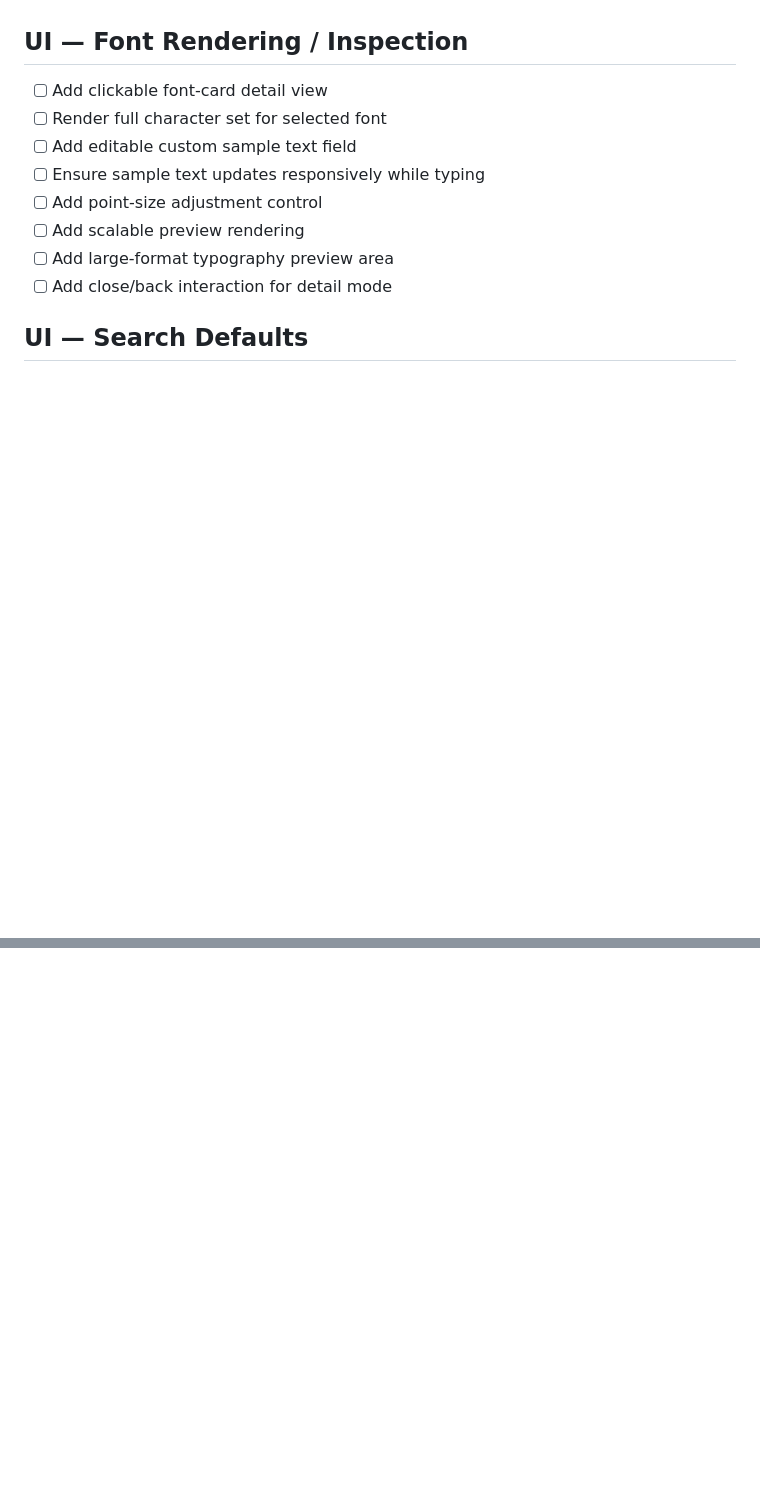
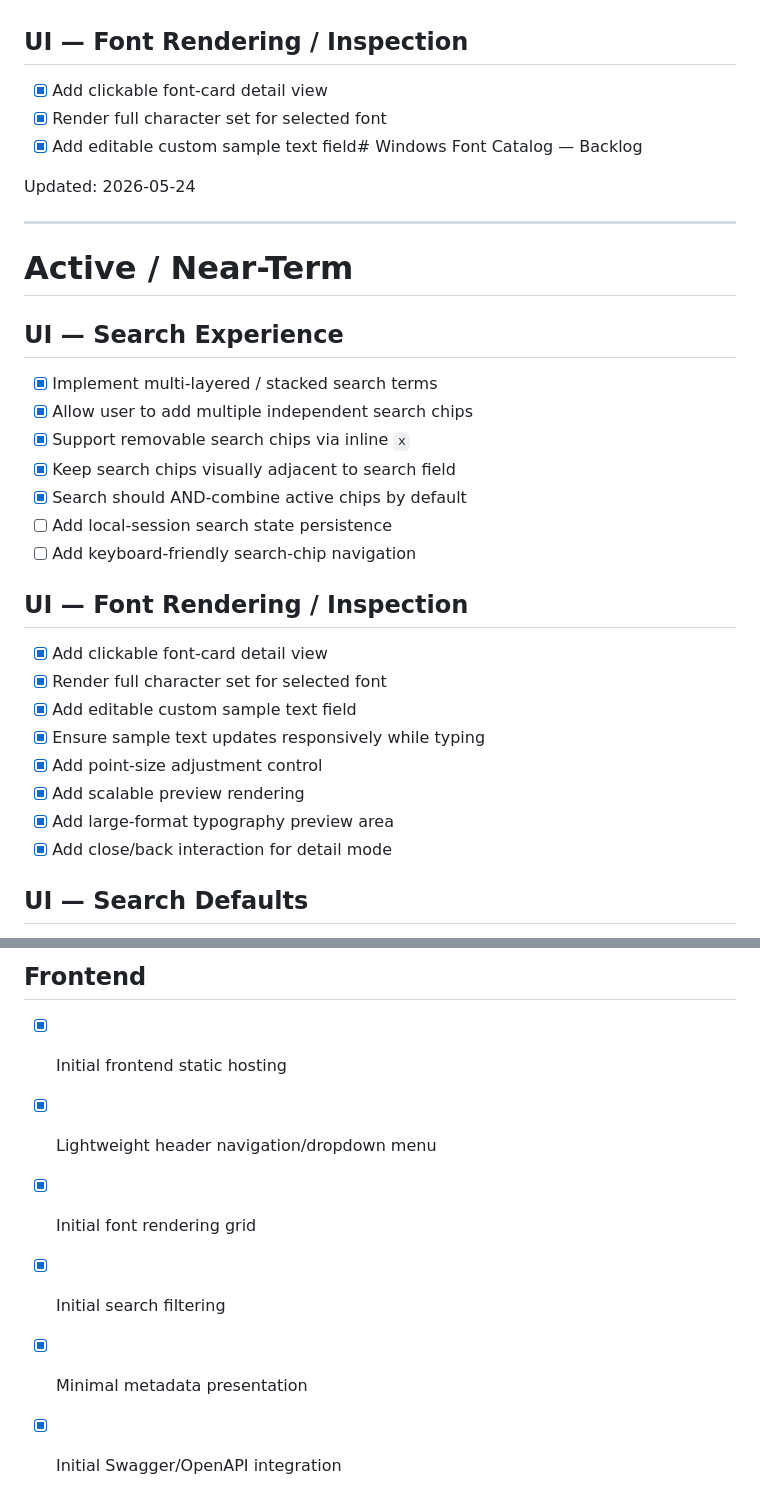
Before and after one commit to z3k3z/Font-Catalog, a Markdown page: docs/project-backlog.md, 2 parts joined by grey strips. Drawn GitHub-style; blank space fills up the shorter version.

```diff
--- a/docs/project-backlog.md
+++ b/docs/project-backlog.md
@@ -18,14 +18,36 @@ Updated: 2026-05-24
 
 ## UI — Font Rendering / Inspection
 
-- [ ] Add clickable font-card detail view
-- [ ] Render full character set for selected font
-- [ ] Add editable custom sample text field
-- [ ] Ensure sample text updates responsively while typing
-- [ ] Add point-size adjustment control
-- [ ] Add scalable preview rendering
-- [ ] Add large-format typography preview area
-- [ ] Add close/back interaction for detail mode
+- [x] Add clickable font-card detail view
+- [x] Render full character set for selected font
+- [x] Add editable custom sample text field# Windows Font Catalog — Backlog
+
+Updated: 2026-05-24
+
+---
+
+# Active / Near-Term
+
+## UI — Search Experience
+
+- [x] Implement multi-layered / stacked search terms
+- [x] Allow user to add multiple independent search chips
+- [x] Support removable search chips via inline `x`
+- [x] Keep search chips visually adjacent to search field
+- [x] Search should AND-combine active chips by default
+- [ ] Add local-session search state persistence
+- [ ] Add keyboard-friendly search-chip navigation
+
+## UI — Font Rendering / Inspection
+
+- [x] Add clickable font-card detail view
+- [x] Render full character set for selected font
+- [x] Add editable custom sample text field
+- [x] Ensure sample text updates responsively while typing
+- [x] Add point-size adjustment control
+- [x] Add scalable preview rendering
+- [x] Add large-format typography preview area
+- [x] Add close/back interaction for detail mode
 
 ## UI — Search Defaults
 
@@ -244,0 +322,8 @@ Updated: 2026-05-24
+## Frontend
+
+- [x] Initial frontend static hosting
+- [x] Lightweight header navigation/dropdown menu
+- [x] Initial font rendering grid
+- [x] Initial search filtering
+- [x] Minimal metadata presentation
+- [x] Initial Swagger/OpenAPI integration
```
Also changed, not shown: other parts of docs/project-backlog.md (+66 -11 lines), docs/project-continuity.md (+70 -0 lines).
